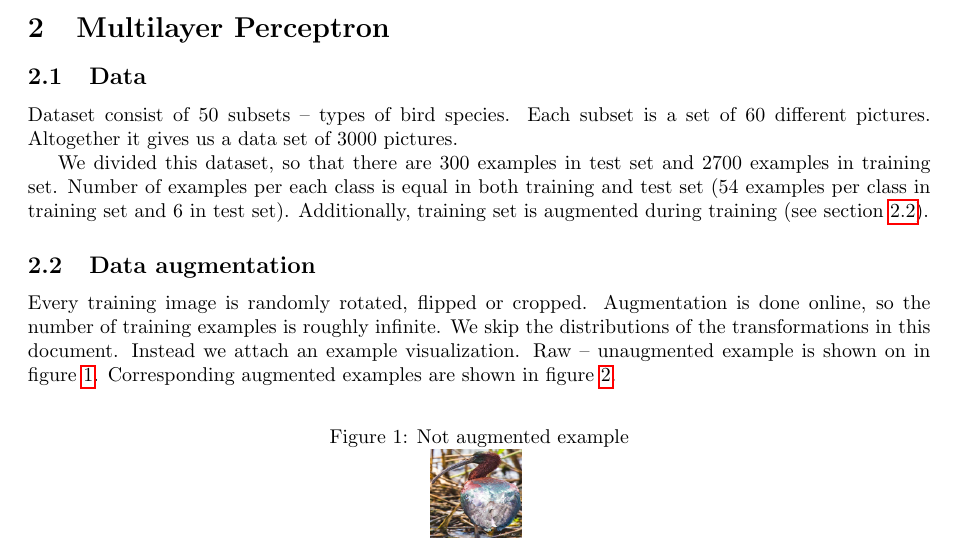
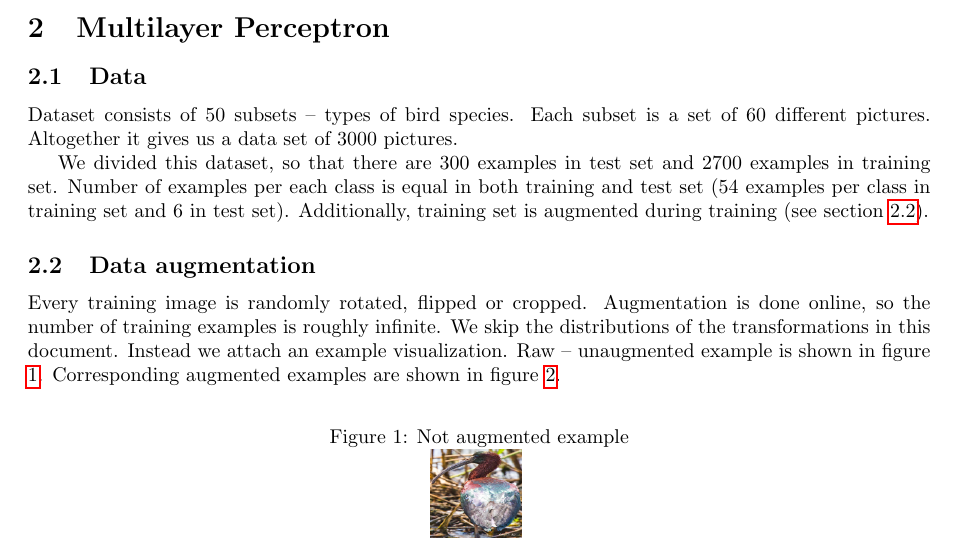
Before and after one commit to msypetkowski/SNR-proj, a LaTeX document (doc/main.tex): part of page 1 of 7, cut so that both start at the same text. Compiled offline with pdfLaTeX.

Commit message:
Add more doc

```diff
--- a/doc/main.tex
+++ b/doc/main.tex
@@ -32,7 +32,7 @@ The project is tested to run in Linux environment.
 \section{Multilayer Perceptron}
 
 \subsection{Data}
-Dataset consist of 50 subsets -- types of bird species.
+Dataset consists of 50 subsets -- types of bird species.
 Each subset is a set of 60 different pictures.
 Altogether it gives us a data set of 3000 pictures.
 
@@ -50,7 +50,7 @@ Augmentation is done online, so the number of training examples is
 roughly infinite.
 We skip the distributions of the transformations in this document.
 Instead we attach an example visualization.
-Raw -- unaugmented example is shown on in figure \ref{fig:aug1}.
+Raw -- unaugmented example is shown in figure \ref{fig:aug1}.
 Corresponding augmented examples are shown in figure \ref{fig:aug2}.
 
 \begin{figure}[h]
```
